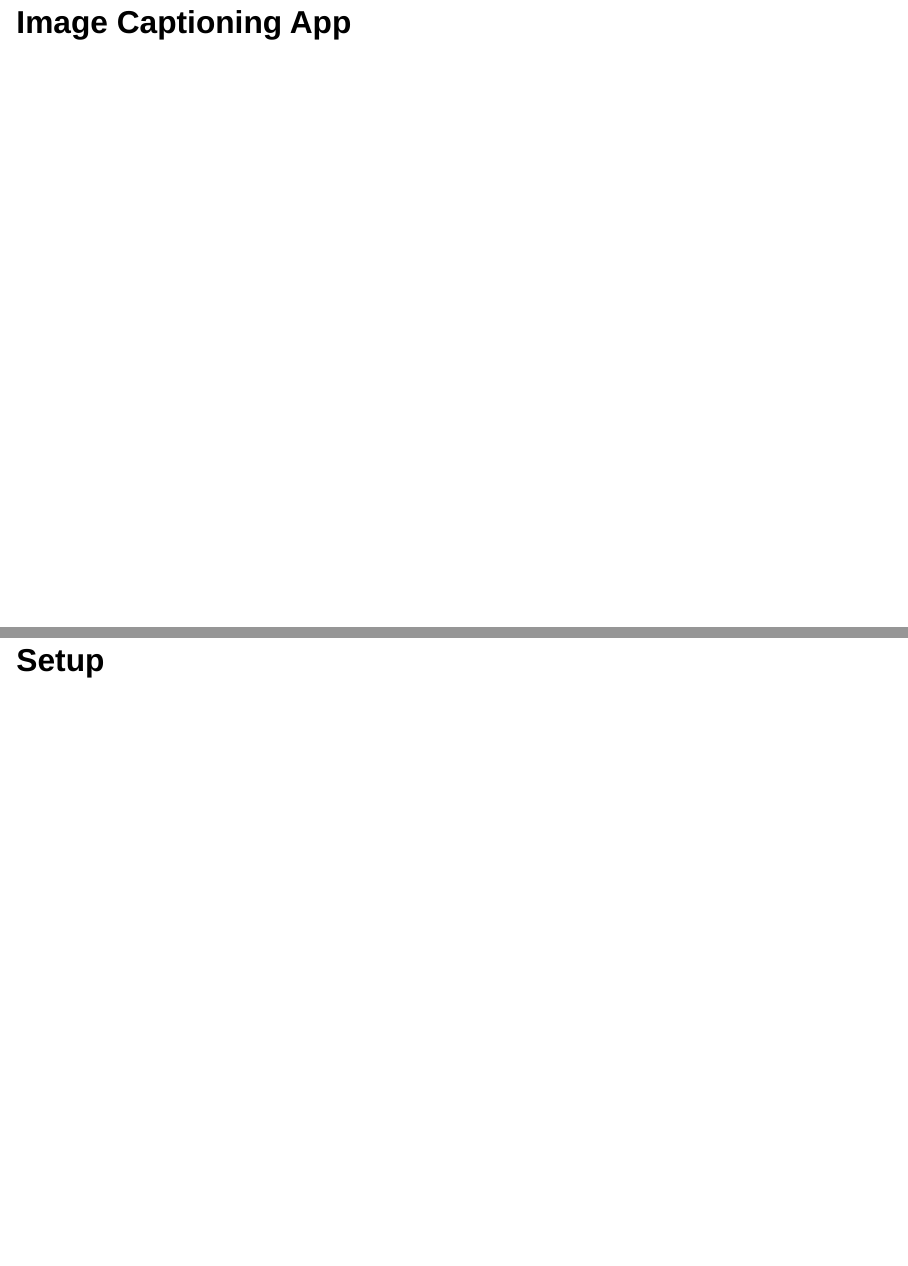
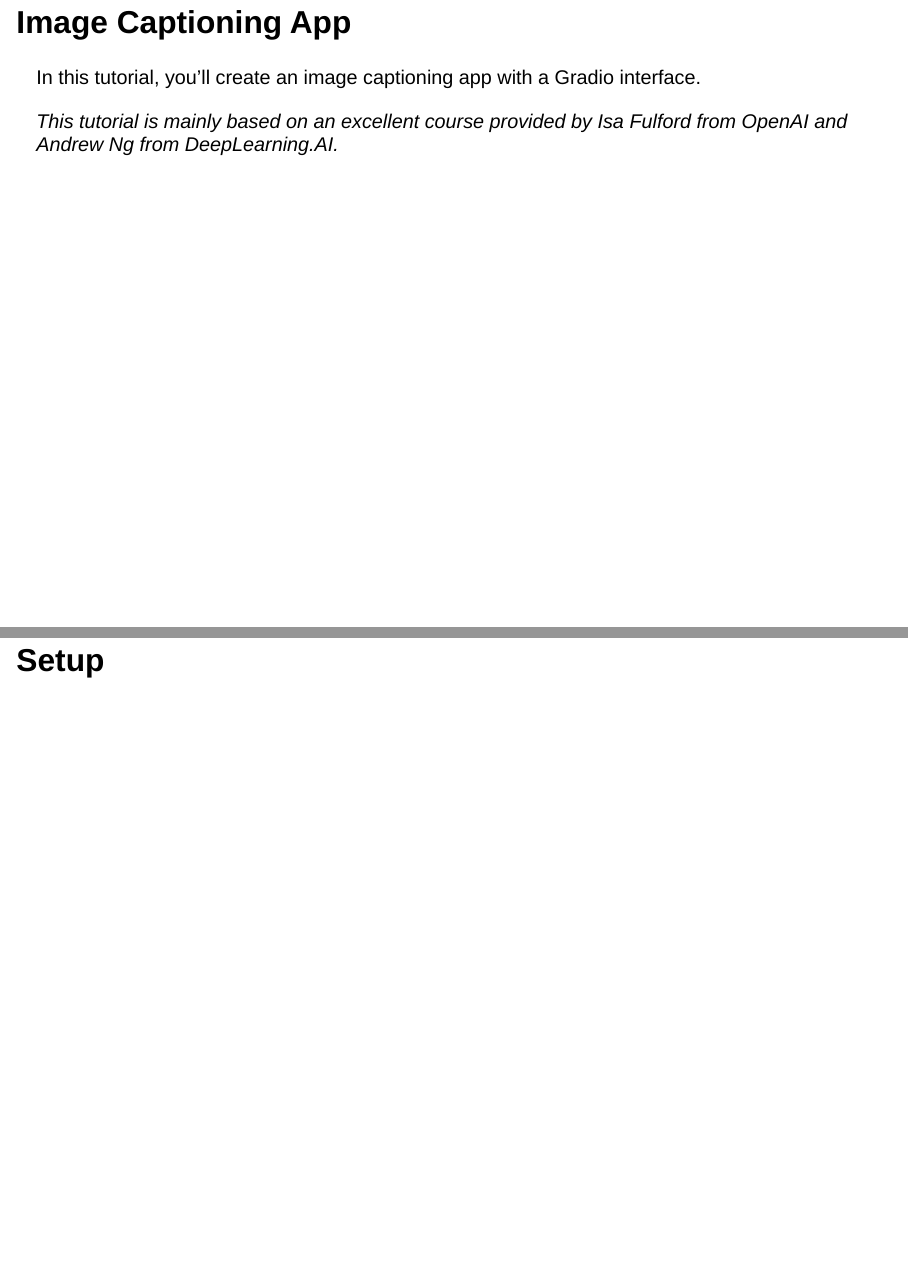
Before and after one commit to kirenz/lab-llm-gradio, a Quarto document (slides/2_image_captioning_app.qmd): pages 2 and 3 of 18, joined at a grey line. Rendered offline with R 4.5, knitr and Pandoc in place of Quarto, with nearby package versions; drawn as Slidy slides in place of the format the file asks for.

Commit message:
Update 2_image_captioning_app.qmd

```diff
--- a/slides/2_image_captioning_app.qmd
+++ b/slides/2_image_captioning_app.qmd
@@ -35,6 +35,10 @@ format:
 
 # Image Captioning App
 
+In this tutorial, you'll create an image captioning app with a Gradio interface.
+
+*This tutorial is mainly based on an excellent course provided by Isa Fulford from OpenAI and Andrew Ng from DeepLearning.AI.*
+
 ## Setup
 
 ## Python
```
Also changed, not shown: slides/2_image_captioning_app.qmd (3 more changed lines).
